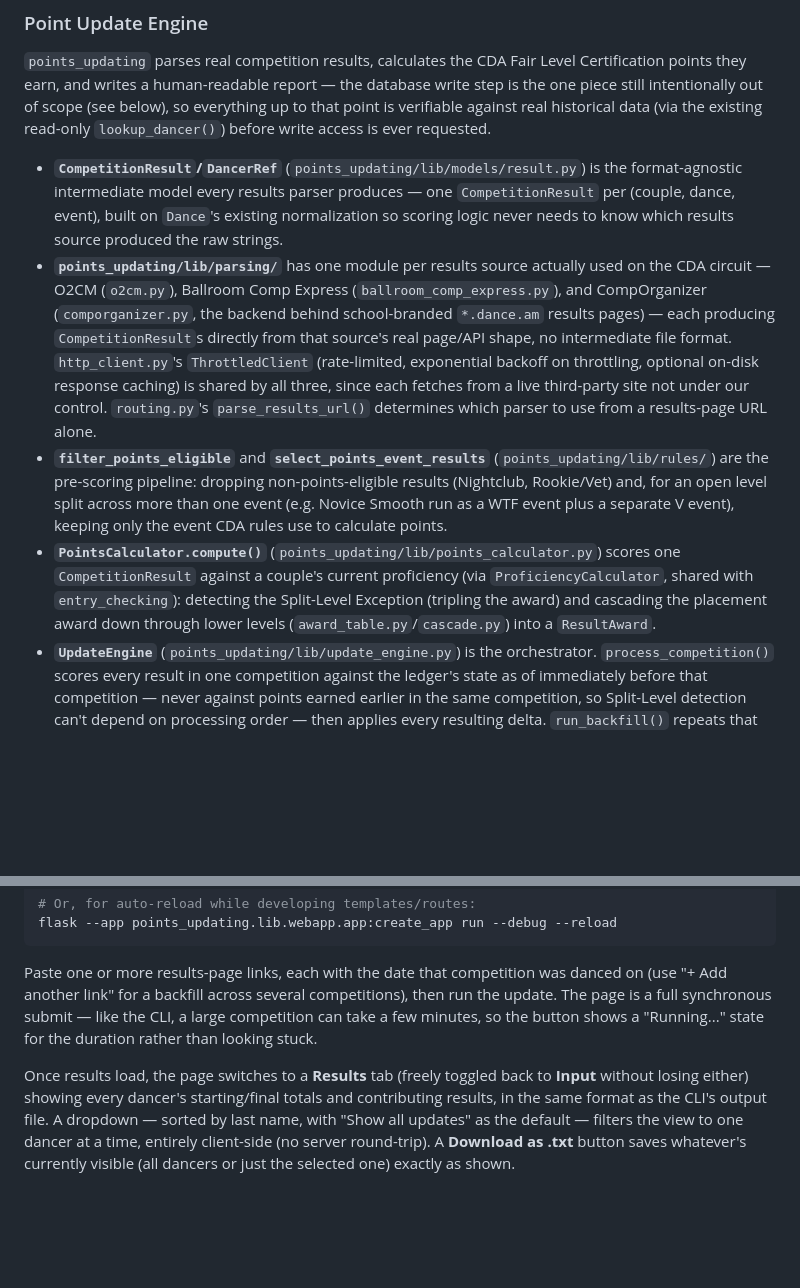
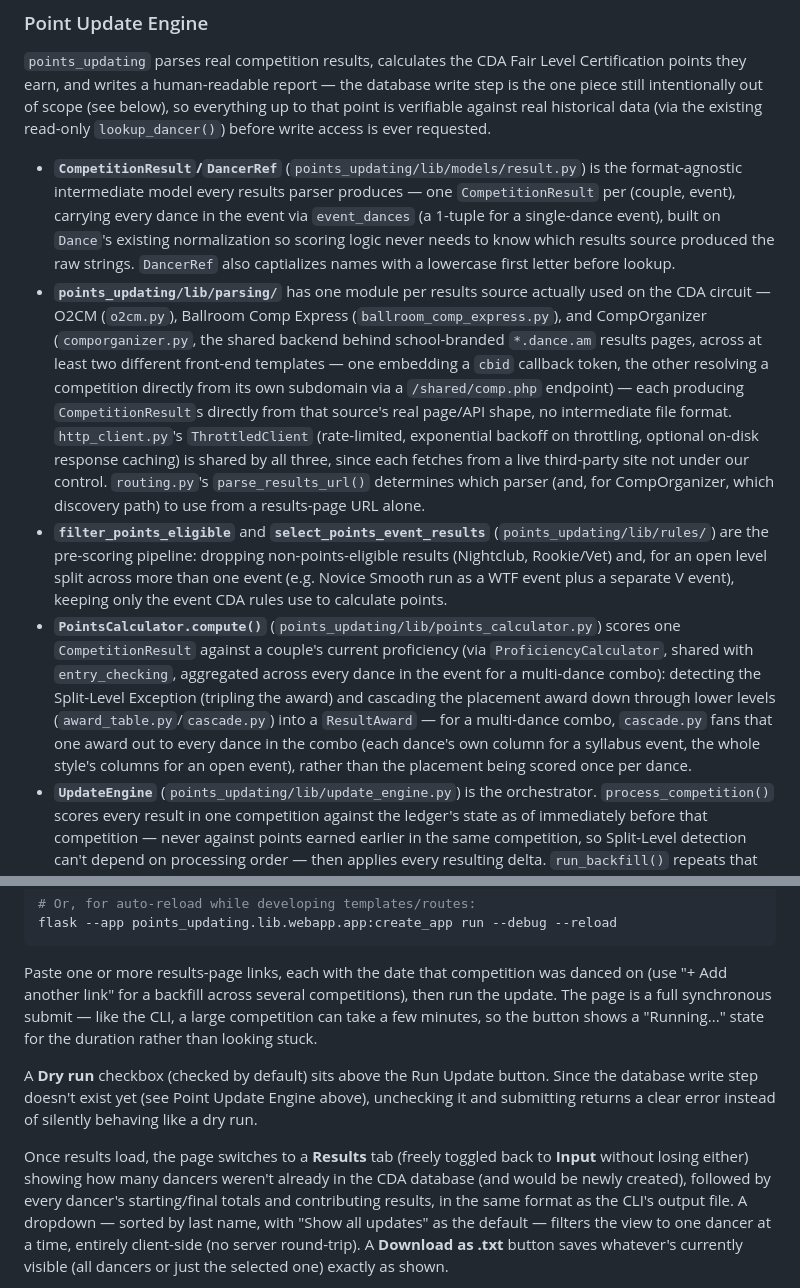
Before and after one commit to cwashmun20/cda-tools, a Markdown page: README.md, 2 parts joined by grey strips. GitHub-like rendering; blank space fills up the shorter version.

```diff
--- a/README.md
+++ b/README.md
@@ -139,10 +139,10 @@ API communication is isolated in `utils/lib/api/`. The `DancerRecord` dataclass
 ### Point Update Engine
 `points_updating` parses real competition results, calculates the CDA Fair Level Certification points they earn, and writes a human-readable report — the database write step is the one piece still intentionally out of scope (see below), so everything up to that point is verifiable against real historical data (via the existing read-only `lookup_dancer()`) before write access is ever requested.
 
-- **`CompetitionResult`/`DancerRef`** (`points_updating/lib/models/result.py`) is the format-agnostic intermediate model every results parser produces — one `CompetitionResult` per (couple, dance, event), built on `Dance`'s existing normalization so scoring logic never needs to know which results source produced the raw strings.
-- **`points_updating/lib/parsing/`** has one module per results source actually used on the CDA circuit — O2CM (`o2cm.py`), Ballroom Comp Express (`ballroom_comp_express.py`), and CompOrganizer (`comporganizer.py`, the backend behind school-branded `*.dance.am` results pages) — each producing `CompetitionResult`s directly from that source's real page/API shape, no intermediate file format. `http_client.py`'s `ThrottledClient` (rate-limited, exponential backoff on throttling, optional on-disk response caching) is shared by all three, since each fetches from a live third-party site not under our control. `routing.py`'s `parse_results_url()` determines which parser to use from a results-page URL alone.
+- **`CompetitionResult`/`DancerRef`** (`points_updating/lib/models/result.py`) is the format-agnostic intermediate model every results parser produces — one `CompetitionResult` per (couple, event), carrying every dance in the event via `event_dances` (a 1-tuple for a single-dance event), built on `Dance`'s existing normalization so scoring logic never needs to know which results source produced the raw strings. `DancerRef` also captializes names with a lowercase first letter before lookup.
+- **`points_updating/lib/parsing/`** has one module per results source actually used on the CDA circuit — O2CM (`o2cm.py`), Ballroom Comp Express (`ballroom_comp_express.py`), and CompOrganizer (`comporganizer.py`, the shared backend behind school-branded `*.dance.am` results pages, across at least two different front-end templates — one embedding a `cbid` callback token, the other resolving a competition directly from its own subdomain via a `/shared/comp.php` endpoint) — each producing `CompetitionResult`s directly from that source's real page/API shape, no intermediate file format. `http_client.py`'s `ThrottledClient` (rate-limited, exponential backoff on throttling, optional on-disk response caching) is shared by all three, since each fetches from a live third-party site not under our control. `routing.py`'s `parse_results_url()` determines which parser (and, for CompOrganizer, which discovery path) to use from a results-page URL alone.
 - **`filter_points_eligible`** and **`select_points_event_results`** (`points_updating/lib/rules/`) are the pre-scoring pipeline: dropping non-points-eligible results (Nightclub, Rookie/Vet) and, for an open level split across more than one event (e.g. Novice Smooth run as a WTF event plus a separate V event), keeping only the event CDA rules use to calculate points.
-- **`PointsCalculator.compute()`** (`points_updating/lib/points_calculator.py`) scores one `CompetitionResult` against a couple's current proficiency (via `ProficiencyCalculator`, shared with `entry_checking`): detecting the Split-Level Exception (tripling the award) and cascading the placement award down through lower levels (`award_table.py`/`cascade.py`) into a `ResultAward`.
+- **`PointsCalculator.compute()`** (`points_updating/lib/points_calculator.py`) scores one `CompetitionResult` against a couple's current proficiency (via `ProficiencyCalculator`, shared with `entry_checking`, aggregated across every dance in the event for a multi-dance combo): detecting the Split-Level Exception (tripling the award) and cascading the placement award down through lower levels (`award_table.py`/`cascade.py`) into a `ResultAward` — for a multi-dance combo, `cascade.py` fans that one award out to every dance in the combo (each dance's own column for a syllabus event, the whole style's columns for an open event), rather than the placement being scored once per dance.
 - **`UpdateEngine`** (`points_updating/lib/update_engine.py`) is the orchestrator. `process_competition()` scores every result in one competition against the ledger's state as of immediately before that competition — never against points earned earlier in the same competition, so Split-Level detection can't depend on processing order — then applies every resulting delta. `run_backfill()` repeats that per competition across an already-sorted (it sorts internally) list of competitions, each building on the ledger state the last left behind. The dancer lookup is an injected dependency (defaulting to the real CDA API), so tests don't need a network call or a test database.
 - **`build_report()`/`render_report()`** (`points_updating/lib/report.py`) turn a set of `ResultAward`s plus `UpdateEngine.starting_totals()`/`final_totals()` into a per-dancer audit trail — starting and final point totals stacked together for easy comparison, then every result that contributed to the change between them (including zero-point placements), so an unexpected total can be traced back to the exact result that produced it, or explained to a dancer who asks.
 - **`points_updating/lib/cli.py`** (see Usage below) wires `routing.py` → `UpdateEngine` → `report.py` together into a runnable command.
@@ -257,8 +257,13 @@ Paste one or more results-page links, each with the date that competition was da
 a full synchronous submit — like the CLI, a large competition can take a few minutes, so the button
 shows a "Running..." state for the duration rather than looking stuck.
 
+A **Dry run** checkbox (checked by default) sits above the Run Update button. Since the database
+write step doesn't exist yet (see Point Update Engine above), unchecking it and submitting returns
+a clear error instead of silently behaving like a dry run.
+
 Once results load, the page switches to a **Results** tab (freely toggled back to **Input** without
-losing either) showing every dancer's starting/final totals and contributing results, in the same
+losing either) showing how many dancers weren't already in the CDA database (and would be newly
+created), followed by every dancer's starting/final totals and contributing results, in the same
 format as the CLI's output file. A dropdown — sorted by last name, with "Show all updates" as the
 default — filters the view to one dancer at a time, entirely client-side (no server round-trip). A
 **Download as .txt** button saves whatever's currently visible (all dancers or just the selected
```
